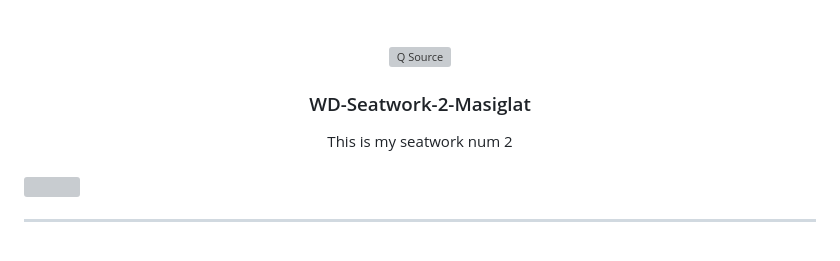
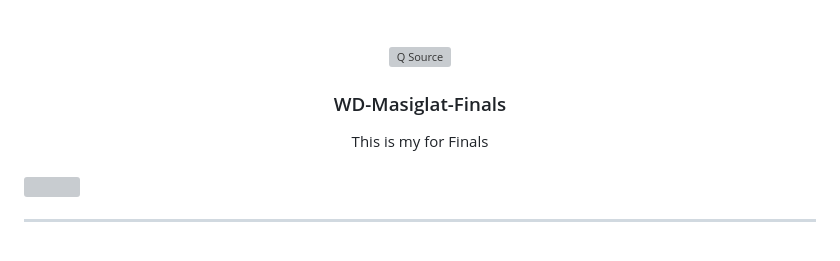
Before and after one commit to MJmasiglat/WD-MASIGLAT-FINALS, a Markdown page: readme.md, the part around the change. Drawn GitHub-style; grey boxes are pictures that could not be loaded.

```diff
--- a/readme.md
+++ b/readme.md
@@ -9,11 +9,11 @@
     <img src="https://th.bing.com/th/id/R.572e4f51d0a4d67669784df53026b5a7?rik=lv9i04y8yl33Dg&riu=http%3a%2f%2fupload.wikimedia.org%2fwikipedia%2fcommons%2f3%2f33%2fVanamo_Logo.png&ehk=Ix3NOUWRAegY6L3gmUWwTNm0Gee%2faq3jB0ZwGhiKFRk%3d&risl=&pid=ImgRaw&r=0" alt="Q Source" width="130" height="100">
   </a>
 <!-- TODO: Change Title to the name of the title of your Project -->
-  <h3 align="center">WD-Seatwork-2-Masiglat</h3>
+  <h3 align="center">WD-Masiglat-Finals</h3>
 </div>
 <!-- TODO: Make a short description -->
 <div align="center">
-  This is my seatwork num 2
+  This is my for Finals
 </div>
 
 <br />
```
